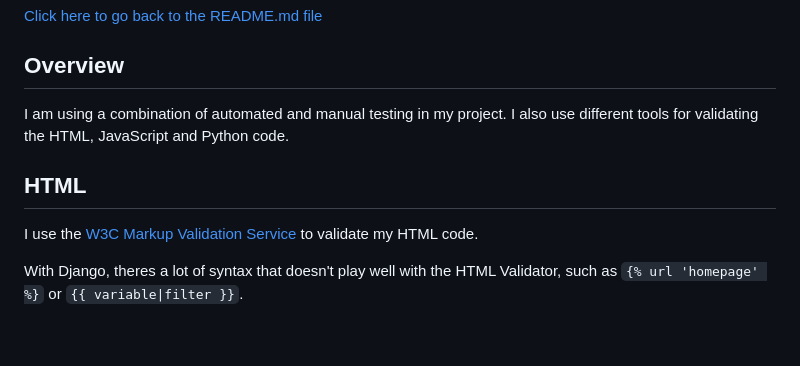
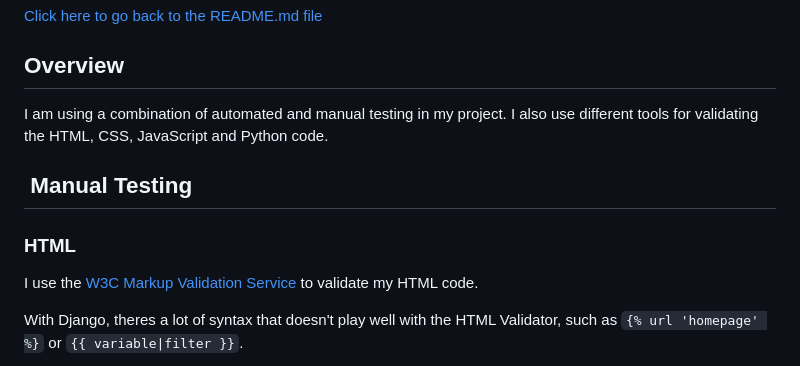
Before and after one commit to KTC96/StackPortfolio, a Markdown page: TESTING.md, the part around one of its changes. Drawn GitHub-style; blank space fills up the shorter version.

```diff
--- a/TESTING.md
+++ b/TESTING.md
@@ -4,9 +4,11 @@
 
 ## Overview
 
-I am using a combination of automated and manual testing in my project. I also use different tools for validating the HTML, JavaScript and Python code.
+I am using a combination of automated and manual testing in my project. I also use different tools for validating the HTML, CSS, JavaScript and Python code.
 
-## HTML
+##  Manual Testing
+
+### HTML
 
 I use the [W3C Markup Validation Service](https://validator.w3.org/) to validate my HTML code.
 
```
Also changed, not shown: other parts of TESTING.md (+21 -1 lines).
